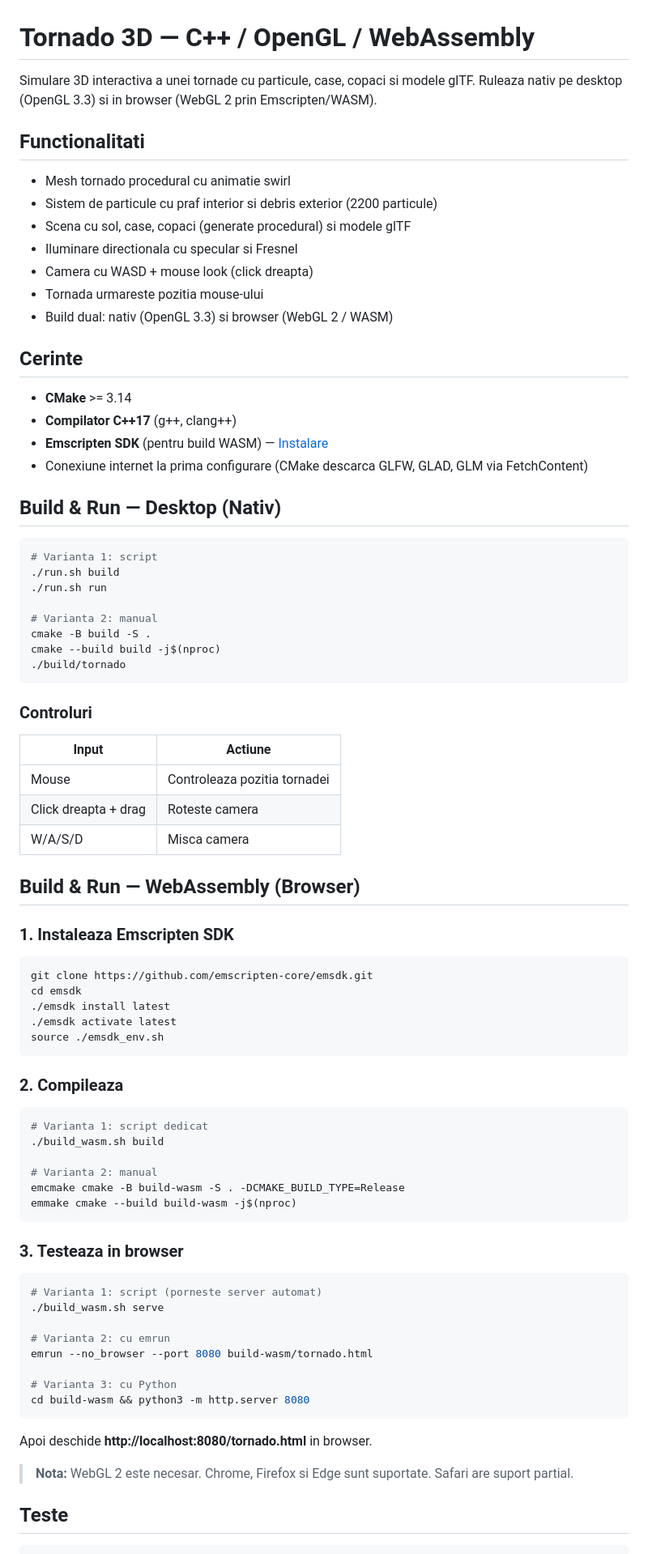
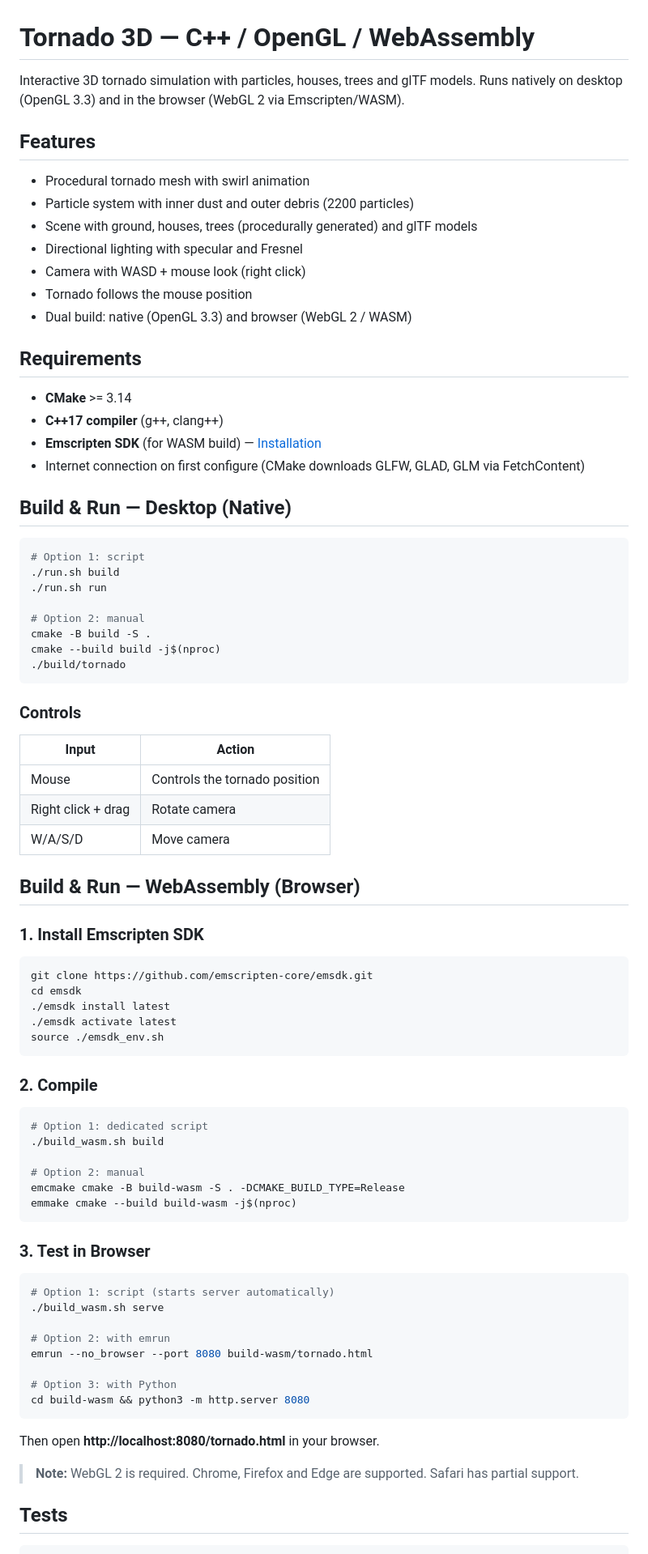
Before and after one commit to Alexandru2984/tornadoSimulation_wasm_cpp, a Markdown page: README.md, the part around one of its changes. Shown at 81% size. GitHub-like rendering.

````diff
--- a/README.md
+++ b/README.md
@@ -1,48 +1,48 @@
 # Tornado 3D — C++ / OpenGL / WebAssembly
 
-Simulare 3D interactiva a unei tornade cu particule, case, copaci si modele glTF.
-Ruleaza nativ pe desktop (OpenGL 3.3) si in browser (WebGL 2 prin Emscripten/WASM).
+Interactive 3D tornado simulation with particles, houses, trees and glTF models.
+Runs natively on desktop (OpenGL 3.3) and in the browser (WebGL 2 via Emscripten/WASM).
 
-## Functionalitati
+## Features
 
-- Mesh tornado procedural cu animatie swirl
-- Sistem de particule cu praf interior si debris exterior (2200 particule)
-- Scena cu sol, case, copaci (generate procedural) si modele glTF
-- Iluminare directionala cu specular si Fresnel
-- Camera cu WASD + mouse look (click dreapta)
-- Tornada urmareste pozitia mouse-ului
-- Build dual: nativ (OpenGL 3.3) si browser (WebGL 2 / WASM)
+- Procedural tornado mesh with swirl animation
+- Particle system with inner dust and outer debris (2200 particles)
+- Scene with ground, houses, trees (procedurally generated) and glTF models
+- Directional lighting with specular and Fresnel
+- Camera with WASD + mouse look (right click)
+- Tornado follows the mouse position
+- Dual build: native (OpenGL 3.3) and browser (WebGL 2 / WASM)
 
-## Cerinte
+## Requirements
 
 - **CMake** >= 3.14
-- **Compilator C++17** (g++, clang++)
-- **Emscripten SDK** (pentru build WASM) — [Instalare](https://emscripten.org/docs/getting_started/downloads.html)
-- Conexiune internet la prima configurare (CMake descarca GLFW, GLAD, GLM via FetchContent)
+- **C++17 compiler** (g++, clang++)
+- **Emscripten SDK** (for WASM build) — [Installation](https://emscripten.org/docs/getting_started/downloads.html)
+- Internet connection on first configure (CMake downloads GLFW, GLAD, GLM via FetchContent)
 
-## Build & Run — Desktop (Nativ)
+## Build & Run — Desktop (Native)
 
 ```bash
-# Varianta 1: script
+# Option 1: script
 ./run.sh build
 ./run.sh run
 
-# Varianta 2: manual
+# Option 2: manual
 cmake -B build -S .
 cmake --build build -j$(nproc)
 ./build/tornado
 ```
 
-### Controluri
-| Input | Actiune |
-|-------|---------|
-| Mouse | Controleaza pozitia tornadei |
-| Click dreapta + drag | Roteste camera |
-| W/A/S/D | Misca camera |
+### Controls
+| Input | Action |
+|-------|--------|
+| Mouse | Controls the tornado position |
+| Right click + drag | Rotate camera |
+| W/A/S/D | Move camera |
 
 ## Build & Run — WebAssembly (Browser)
 
-### 1. Instaleaza Emscripten SDK
+### 1. Install Emscripten SDK
 
 ```bash
 git clone https://github.com/emscripten-core/emsdk.git
@@ -52,34 +52,34 @@ cd emsdk
 source ./emsdk_env.sh
 ```
 
-### 2. Compileaza
+### 2. Compile
 
 ```bash
-# Varianta 1: script dedicat
+# Option 1: dedicated script
 ./build_wasm.sh build
 
-# Varianta 2: manual
+# Option 2: manual
 emcmake cmake -B build-wasm -S . -DCMAKE_BUILD_TYPE=Release
 emmake cmake --build build-wasm -j$(nproc)
 ```
 
-### 3. Testeaza in browser
+### 3. Test in Browser
 
 ```bash
-# Varianta 1: script (porneste server automat)
+# Option 1: script (starts server automatically)
 ./build_wasm.sh serve
 
-# Varianta 2: cu emrun
+# Option 2: with emrun
 emrun --no_browser --port 8080 build-wasm/tornado.html
 
-# Varianta 3: cu Python
+# Option 3: with Python
 cd build-wasm && python3 -m http.server 8080
 ```
 
-Apoi deschide **http://localhost:8080/tornado.html** in browser.
+Then open **http://localhost:8080/tornado.html** in your browser.
 
-> **Nota:** WebGL 2 este necesar. Chrome, Firefox si Edge sunt suportate. Safari are suport partial.
+> **Note:** WebGL 2 is required. Chrome, Firefox and Edge are supported. Safari has partial support.
 
-## Teste
+## Tests
 
 ```bash
````
Also changed, not shown: other parts of README.md (+55 -55 lines).
